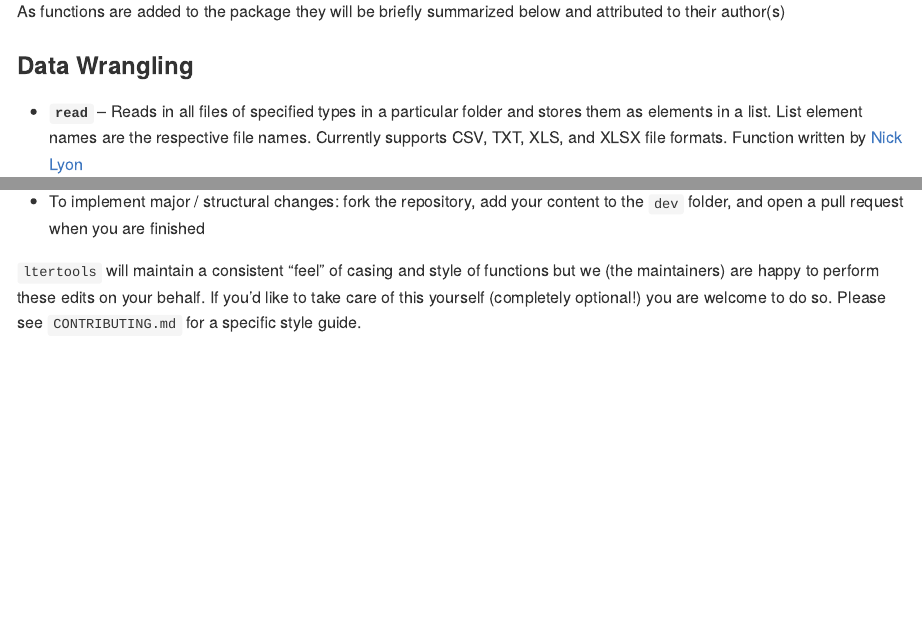
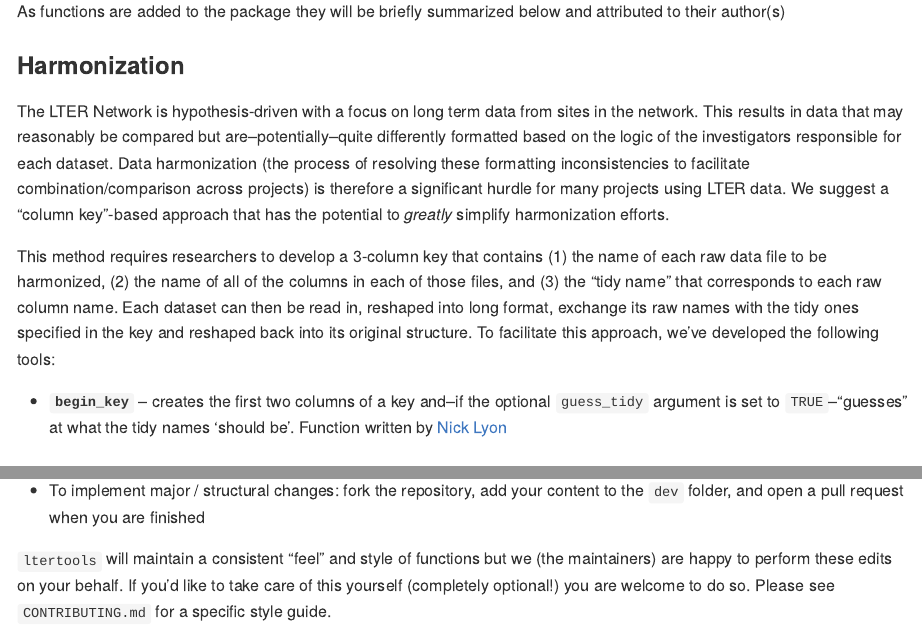
Before and after one commit to lter/ltertools, an R Markdown document (README.Rmd): the page in a window 1100 px wide, from 640 px down, and a second part further down, joined at a grey line. The pictures show the output file README.md that the author committed with the source, drawn offline in the style of GitHub; badge pictures from the web are left out.

Commit message:
Added `begin_key` to NEWS and README (also explained the key-based harmonization strategy in the README)

```diff
--- a/README.Rmd
+++ b/README.Rmd
@@ -34,6 +34,14 @@ devtools::install_github("lter/ltertools")
 
 As functions are added to the package they will be briefly summarized below and attributed to their author(s)
 
+### Harmonization
+
+The LTER Network is hypothesis-driven with a focus on long term data from sites in the network. This results in data that may reasonably be compared but are--potentially--quite differently formatted based on the logic of the investigators responsible for each dataset. Data harmonization (the process of resolving these formatting inconsistencies to facilitate combination/comparison across projects) is therefore a significant hurdle for many projects using LTER data. We suggest a "column key"-based approach that has the potential to _greatly_ simplify harmonization efforts.
+
+This method requires researchers to develop a 3-column key that contains (1) the name of each raw data file to be harmonized, (2) the name of all of the columns in each of those files, and (3) the "tidy name" that corresponds to each raw column name. Each dataset can then be read in, reshaped into long format, exchange its raw names with the tidy ones specified in the key and reshaped back into its original structure. To facilitate this approach, we've developed the following tools:
+
+- **`begin_key`** -- creates the first two columns of a key and--if the optional `guess_tidy` argument is set to `TRUE`--"guesses" at what the tidy names 'should be'. Function written by [Nick Lyon](https://njlyon0.github.io/)
+
 ### Data Wrangling
 
 - **`read`** -- Reads in all files of specified types in a particular folder and stores them as elements in a list. List element names are the respective file names. Currently supports CSV, TXT, XLS, and XLSX file formats. Function written by [Nick Lyon](https://njlyon0.github.io/)
@@ -56,7 +64,7 @@ See `CONTRIBUTING.md` for specifics but at a glance:
 
  - To implement major / structural changes: fork the repository, add your content to the `dev` folder, and open a pull request when you are finished
 
-`ltertools` will maintain a consistent "feel" of casing and style of functions but we (the maintainers) are happy to perform these edits on your behalf. If you'd like to take care of this yourself (completely optional!) you are welcome to do so. Please see `CONTRIBUTING.md` for a specific style guide.
+`ltertools` will maintain a consistent "feel" and style of functions but we (the maintainers) are happy to perform these edits on your behalf. If you'd like to take care of this yourself (completely optional!) you are welcome to do so. Please see `CONTRIBUTING.md` for a specific style guide.
 
 ## Synonymous Function Procedure
 
```
Also changed, not shown: NEWS.md (+1 -0 lines), README.md.
